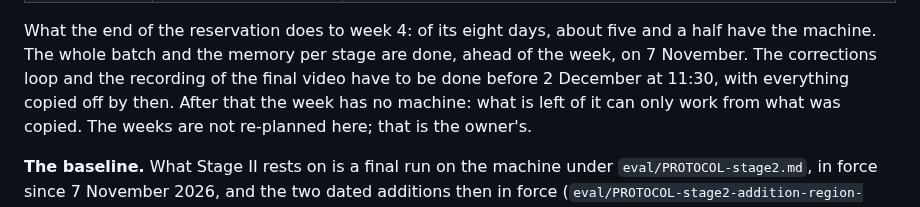
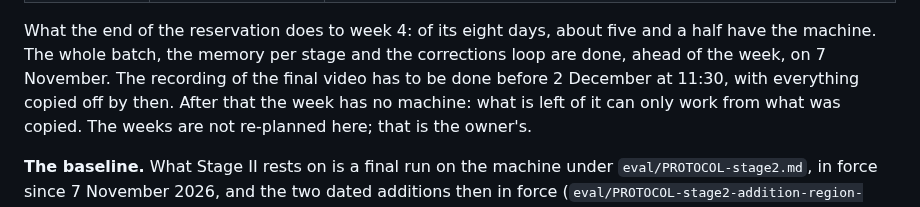
Before and after one commit to BrianIsaac/spec-to-inspector, a Markdown page: docs/stage2.md, the part around one of its changes. Drawn GitHub-style.

```diff
--- a/docs/stage2.md
+++ b/docs/stage2.md
@@ -241,8 +248,8 @@ this repository, measured on the machine.
 
 What the end of the reservation does to week 4: of its eight days, about five
-and a half have the machine. The whole batch and the memory per stage are done, ahead
-of the week, on 7 November. The corrections loop and the recording of the final video
-have to be done before 2 December at 11:30, with everything copied off by then. After
+and a half have the machine. The whole batch, the memory per stage and the corrections loop are
+done, ahead of the week, on 7 November. The recording of the final video
+has to be done before 2 December at 11:30, with everything copied off by then. After
 that the week has no machine: what is left of it can only work from what was copied. The
 weeks are not re-planned here; that is the owner's.
 
```
Also changed, not shown: other parts of docs/stage2.md (+26 -8 lines).
